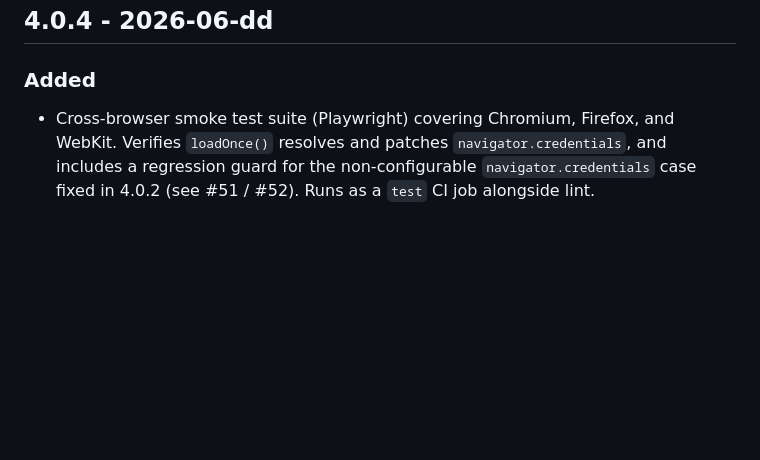
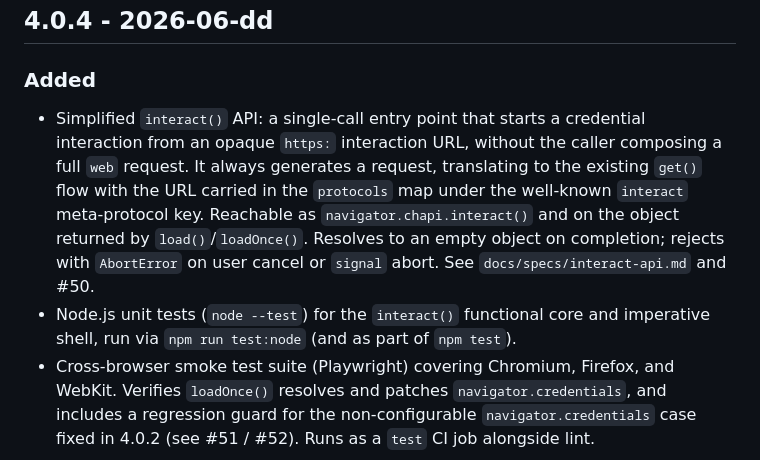
Before and after one commit to credential-handler/credential-handler-polyfill, a Markdown page: CHANGELOG.md, the part around the change. Drawn GitHub-style; blank space fills up the shorter version.

```diff
--- a/CHANGELOG.md
+++ b/CHANGELOG.md
@@ -3,6 +3,17 @@
 ## 4.0.4 - 2026-06-dd
 
 ### Added
+- Simplified `interact()` API: a single-call entry point that starts a
+  credential interaction from an opaque `https:` interaction URL, without the
+  caller composing a full `web` request. It always generates a request,
+  translating to the existing `get()` flow with the URL carried in the
+  `protocols` map under the well-known `interact` meta-protocol key. Reachable
+  as `navigator.chapi.interact()` and on the object returned by
+  `load()`/`loadOnce()`. Resolves to an empty object on completion; rejects
+  with `AbortError` on user cancel or `signal` abort. See
+  `docs/specs/interact-api.md` and #50.
+- Node.js unit tests (`node --test`) for the `interact()` functional core and
+  imperative shell, run via `npm run test:node` (and as part of `npm test`).
 - Cross-browser smoke test suite (Playwright) covering Chromium, Firefox, and
   WebKit. Verifies `loadOnce()` resolves and patches `navigator.credentials`,
   and includes a regression guard for the non-configurable
```
Also changed, not shown: docs/specs/interact-api.md (+13 -7 lines).
